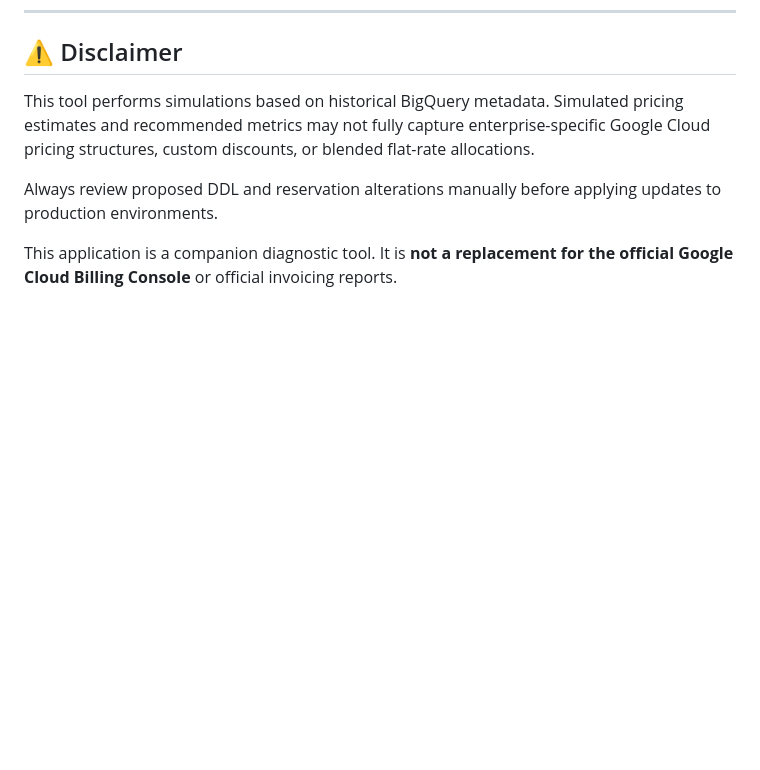
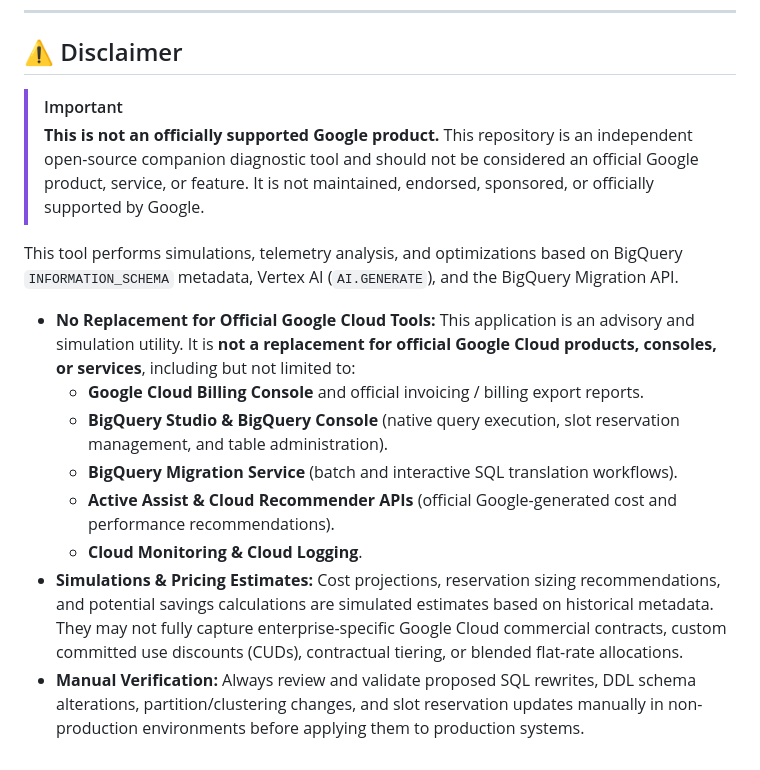
Before and after one commit to mbettan/bq-finops-optimizer, a Markdown page: README.md, the part around the change. Rendered like a GitHub page; blank space fills up the shorter version.

Commit message:
Revise disclaimer for clarity on tool's purpose
Updated disclaimer section to clarify the tool's purpose and limitations, emphasizing that it is not an official Google product and outlining its advisory nature.

```diff
--- a/README.md
+++ b/README.md
@@ -377,8 +377,17 @@ AUTH_ENFORCED_UPSTREAM=true LOG_LEVEL=DEBUG uvicorn src.main:app --reload
 
 ## ⚠️ Disclaimer
 
-This tool performs simulations based on historical BigQuery metadata. Simulated pricing estimates and recommended metrics may not fully capture enterprise-specific Google Cloud pricing structures, custom discounts, or blended flat-rate allocations.
+> [!IMPORTANT]
+> **This is not an officially supported Google product.**
+> This repository is an independent open-source companion diagnostic tool and should not be considered an official Google product, service, or feature. It is not maintained, endorsed, sponsored, or officially supported by Google.
 
-Always review proposed DDL and reservation alterations manually before applying updates to production environments.
+This tool performs simulations, telemetry analysis, and optimizations based on BigQuery `INFORMATION_SCHEMA` metadata, Vertex AI (`AI.GENERATE`), and the BigQuery Migration API.
 
-This application is a companion diagnostic tool. It is **not a replacement for the official Google Cloud Billing Console** or official invoicing reports.
+* **No Replacement for Official Google Cloud Tools:** This application is an advisory and simulation utility. It is **not a replacement for official Google Cloud products, consoles, or services**, including but not limited to:
+  * **Google Cloud Billing Console** and official invoicing / billing export reports.
+  * **BigQuery Studio & BigQuery Console** (native query execution, slot reservation management, and table administration).
+  * **BigQuery Migration Service** (batch and interactive SQL translation workflows).
+  * **Active Assist & Cloud Recommender APIs** (official Google-generated cost and performance recommendations).
+  * **Cloud Monitoring & Cloud Logging**.
+* **Simulations & Pricing Estimates:** Cost projections, reservation sizing recommendations, and potential savings calculations are simulated estimates based on historical metadata. They may not fully capture enterprise-specific Google Cloud commercial contracts, custom committed use discounts (CUDs), contractual tiering, or blended flat-rate allocations.
+* **Manual Verification:** Always review and validate proposed SQL rewrites, DDL schema alterations, partition/clustering changes, and slot reservation updates manually in non-production environments before applying them to production systems.
```
